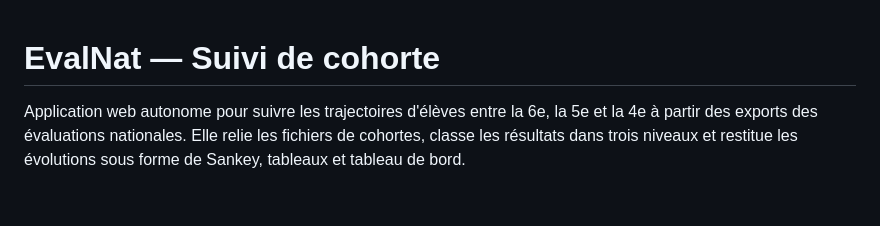
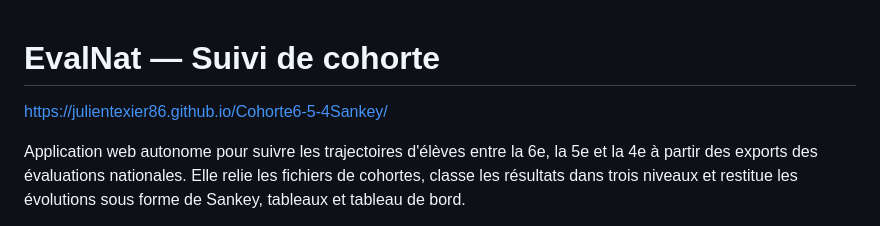
Before and after one commit to julientexier86/Cohorte6-5-4Sankey, a Markdown page: README.md, the part around the change. Drawn GitHub-style; blank space fills up the shorter version.

Commit message:
Update README with project documentation link
Added a link to the project documentation in the README.

```diff
--- a/README.md
+++ b/README.md
@@ -1,4 +1,6 @@
 # EvalNat — Suivi de cohorte
+
+https://julientexier86.github.io/Cohorte6-5-4Sankey/
 
 Application web autonome pour suivre les trajectoires d'élèves entre la 6e, la 5e et la 4e à partir des exports des évaluations nationales. Elle relie les fichiers de cohortes, classe les résultats dans trois niveaux et restitue les évolutions sous forme de Sankey, tableaux et tableau de bord.
 
```
